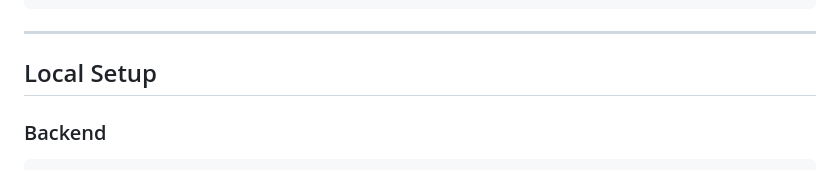
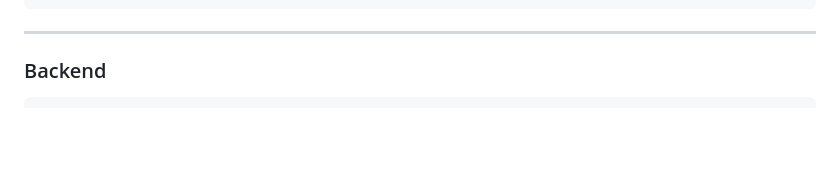
Before and after one commit to musadiq7860/ai-portfolio-generator, a Markdown page: README.md, the part around the change. Rendered like a GitHub page; blank space fills up the shorter version.

Commit message:
Update authentication features
Remove local setup section from README.

````diff
--- a/README.md
+++ b/README.md
@@ -108,7 +108,7 @@ ai-portfolio-generator/
 
 ---
 
-## Local Setup
+
 
 ### Backend
 ```bash
````
